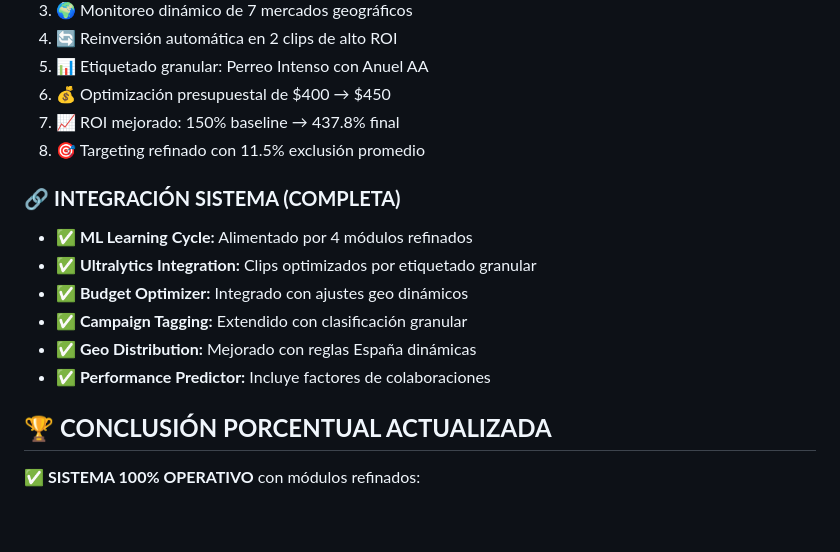
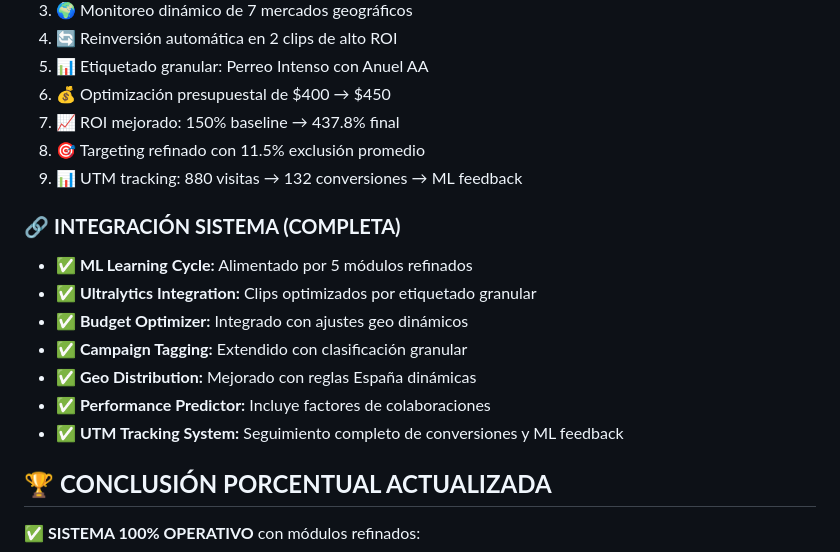
Before and after one commit to albertomaydayjhondoe/master, a Markdown page: RESUMEN_RESULTADOS_COMPLETO_V2.md, the part around the change printed below. Drawn GitHub-style; blank space fills up the shorter version.

```diff
--- a/RESUMEN_RESULTADOS_COMPLETO_V2.md
+++ b/RESUMEN_RESULTADOS_COMPLETO_V2.md
@@ -112,14 +122,16 @@
 6. **💰** Optimización presupuestal de $400 → $450
 7. **📈** ROI mejorado: 150% baseline → 437.8% final
 8. **🎯** Targeting refinado con 11.5% exclusión promedio
+9. **📊** UTM tracking: 880 visitas → 132 conversiones → ML feedback
 
 ### 🔗 **INTEGRACIÓN SISTEMA (COMPLETA)**
-- **✅ ML Learning Cycle:** Alimentado por 4 módulos refinados
+- **✅ ML Learning Cycle:** Alimentado por 5 módulos refinados
 - **✅ Ultralytics Integration:** Clips optimizados por etiquetado granular
 - **✅ Budget Optimizer:** Integrado con ajustes geo dinámicos
 - **✅ Campaign Tagging:** Extendido con clasificación granular
 - **✅ Geo Distribution:** Mejorado con reglas España dinámicas
 - **✅ Performance Predictor:** Incluye factores de colaboraciones
+- **✅ UTM Tracking System:** Seguimiento completo de conversiones y ML feedback
 
 ## 🏆 **CONCLUSIÓN PORCENTUAL ACTUALIZADA**
 
```
Also changed, not shown: other parts of RESUMEN_RESULTADOS_COMPLETO_V2.md (+17 -7 lines).
